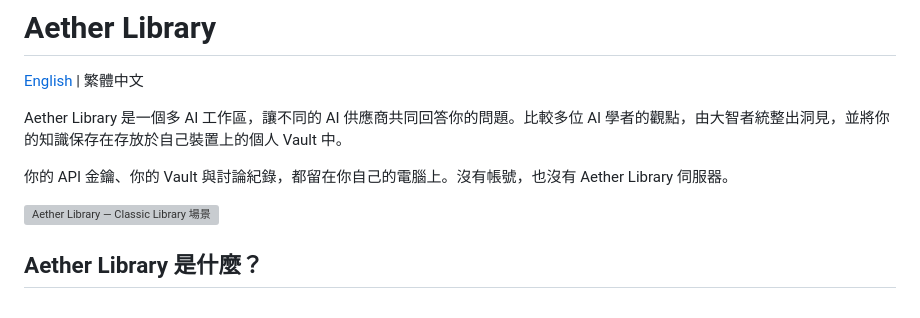
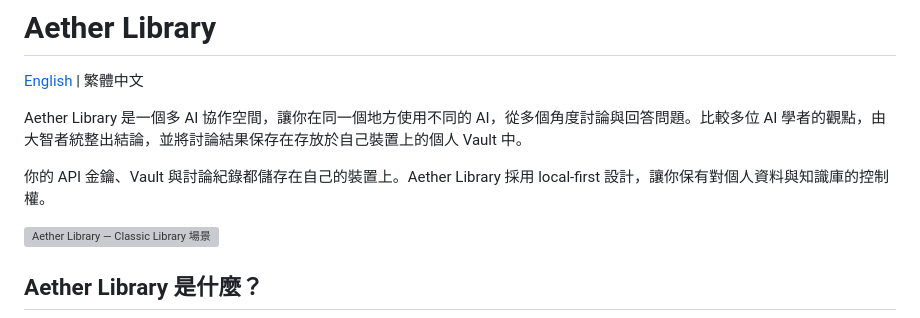
Before and after one commit to aetherlibrary/aether-library, a Markdown page: README.zh-TW.md, the part around the change. Rendered like a GitHub page; grey boxes are pictures that could not be loaded.

```diff
--- a/README.zh-TW.md
+++ b/README.zh-TW.md
@@ -2,10 +2,9 @@
 
 [English](README.md) | 繁體中文
 
-Aether Library 是一個多 AI 工作區，讓不同的 AI 供應商共同回答你的問題。比較多位 AI 學者的觀點，由大智者統整出洞見，並將你的知識保存在存放於自己裝置上的個人 Vault 中。
+Aether Library 是一個多 AI 協作空間，讓你在同一個地方使用不同的 AI，從多個角度討論與回答問題。比較多位 AI 學者的觀點，由大智者統整出結論，並將討論結果保存在存放於自己裝置上的個人 Vault 中。
 
-你的 API 金鑰、你的 Vault 與討論紀錄，都留在你自己的電腦上。沒有帳號，也沒有
-Aether Library 伺服器。
+你的 API 金鑰、Vault 與討論紀錄都儲存在自己的裝置上。Aether Library 採用 local-first 設計，讓你保有對個人資料與知識庫的控制權。
 
 ![Aether Library — Classic Library 場景](docs/assets/aether-library-classic.png)
 
```
